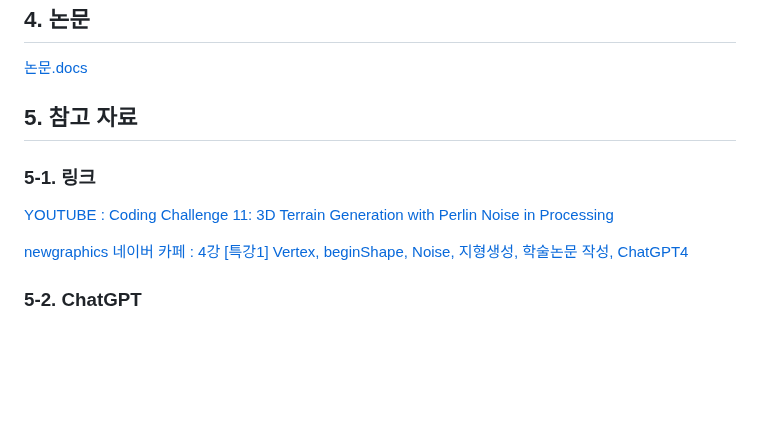
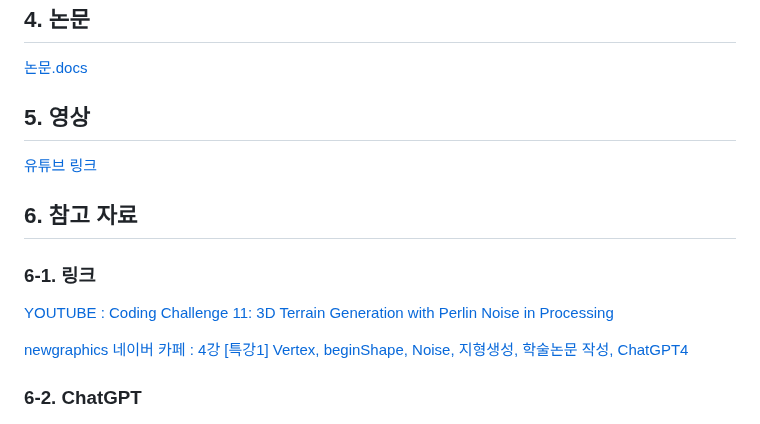
Before and after one commit to wjh2335/2023-ComputerGraphics, a Markdown page: [팀과제-2]/시나리오.md, the part around the change. GitHub-like rendering; blank space fills up the shorter version.

```diff
--- a/[팀과제-2]/시나리오.md
+++ b/[팀과제-2]/시나리오.md
@@ -146,15 +146,19 @@ function draw()
 
 [논문.docs](https://github.com/wjh2335/2023-ComputerGraphics/blob/main/%5B%ED%8C%80%EA%B3%BC%EC%A0%9C-2%5D/8%ED%8C%80%20%EB%85%BC%EB%AC%B8%20%5B2%5D.doc?raw=true)
 
-## 5. 참고 자료
+## 5. 영상
 
-### 5-1. 링크
+[유튜브 링크](https://youtu.be/Lq7Ga9_VhbA)
+
+## 6. 참고 자료
+
+### 6-1. 링크
 
 [YOUTUBE : Coding Challenge 11: 3D Terrain Generation with Perlin Noise in Processing](https://youtu.be/IKB1hWWedMk)
 
 [newgraphics 네이버 카페 : 4강 [특강1] Vertex, beginShape, Noise, 지형생성, 학술논문 작성, ChatGPT4](https://cafe.naver.com/newgraphics/145)
 
-### 5-2. ChatGPT
+### 6-2. ChatGPT
 
 ![13](/img/13.png)
 
```
